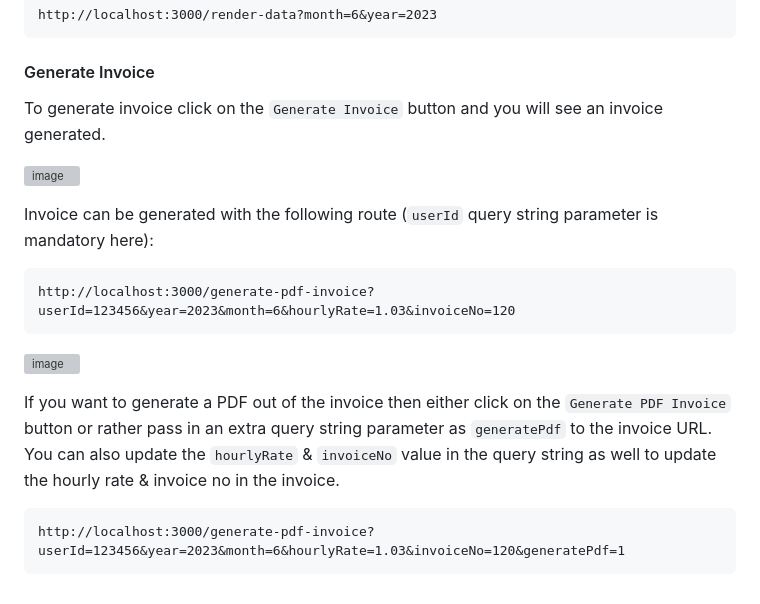
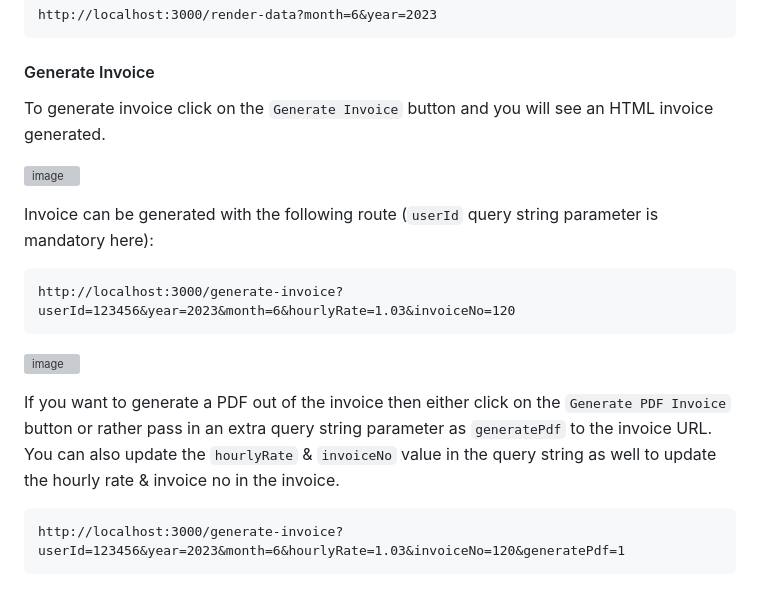
Before and after one commit to nicefellow1234/timesheet-cronjob, a Markdown page: README.md, the part around the change. Drawn GitHub-style; grey boxes are pictures that could not be loaded.

```diff
--- a/README.md
+++ b/README.md
@@ -110,16 +110,16 @@ To render monthly invoice data visit the following route:
 
 #### Generate Invoice
 
-To generate invoice click on the `Generate Invoice` button and you will see an invoice generated.
+To generate invoice click on the `Generate Invoice` button and you will see an HTML invoice generated.
 
 ![image](https://github.com/nicefellow1234/timesheet-cronjob/assets/10282608/61929dc4-7d33-478a-bcde-19eda2a48add)
 
 Invoice can be generated with the following route (`userId` query string parameter is mandatory here):
 
-    http://localhost:3000/generate-pdf-invoice?userId=123456&year=2023&month=6&hourlyRate=1.03&invoiceNo=120
+    http://localhost:3000/generate-invoice?userId=123456&year=2023&month=6&hourlyRate=1.03&invoiceNo=120
 
 ![image](https://github.com/nicefellow1234/timesheet-cronjob/assets/10282608/96c6d5a2-5ae6-481f-a0db-f264f37d0c2a)
 
 If you want to generate a PDF out of the invoice then either click on the `Generate PDF Invoice` button or rather pass in an extra query string parameter as `generatePdf` to the invoice URL. You can also update the `hourlyRate` & `invoiceNo` value in the query string as well to update the hourly rate & invoice no in the invoice.
 
-    http://localhost:3000/generate-pdf-invoice?userId=123456&year=2023&month=6&hourlyRate=1.03&invoiceNo=120&generatePdf=1
+    http://localhost:3000/generate-invoice?userId=123456&year=2023&month=6&hourlyRate=1.03&invoiceNo=120&generatePdf=1
```
